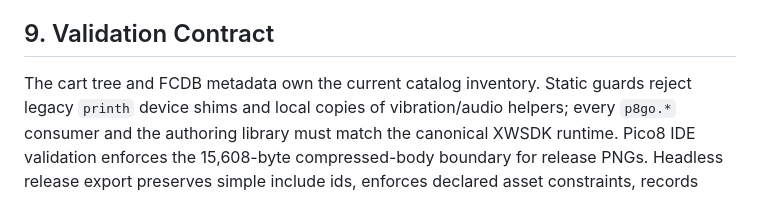
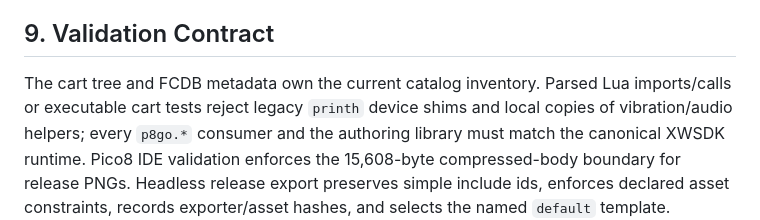
Before and after one commit to hp7hao/picovibe, a Markdown page: docs/specs/picovibe_spec.md, the part around the change. Rendered like a GitHub page.

Commit message:
Replace Picovibe static guards with executable evidence

```diff
--- a/docs/specs/picovibe_spec.md
+++ b/docs/specs/picovibe_spec.md
@@ -365,8 +365,8 @@ visible in both modes.
 
 ## 9. Validation Contract
 
-The cart tree and FCDB metadata own the current catalog inventory. Static guards
-reject legacy `printh` device shims and local copies of vibration/audio helpers;
+The cart tree and FCDB metadata own the current catalog inventory. Parsed Lua
+imports/calls or executable cart tests reject legacy `printh` device shims and local copies of vibration/audio helpers;
 every `p8go.*` consumer and the authoring library must match the canonical XWSDK
 runtime. Pico8 IDE validation enforces the 15,608-byte compressed-body boundary
 for release PNGs. Headless release export preserves simple include ids, enforces
```
